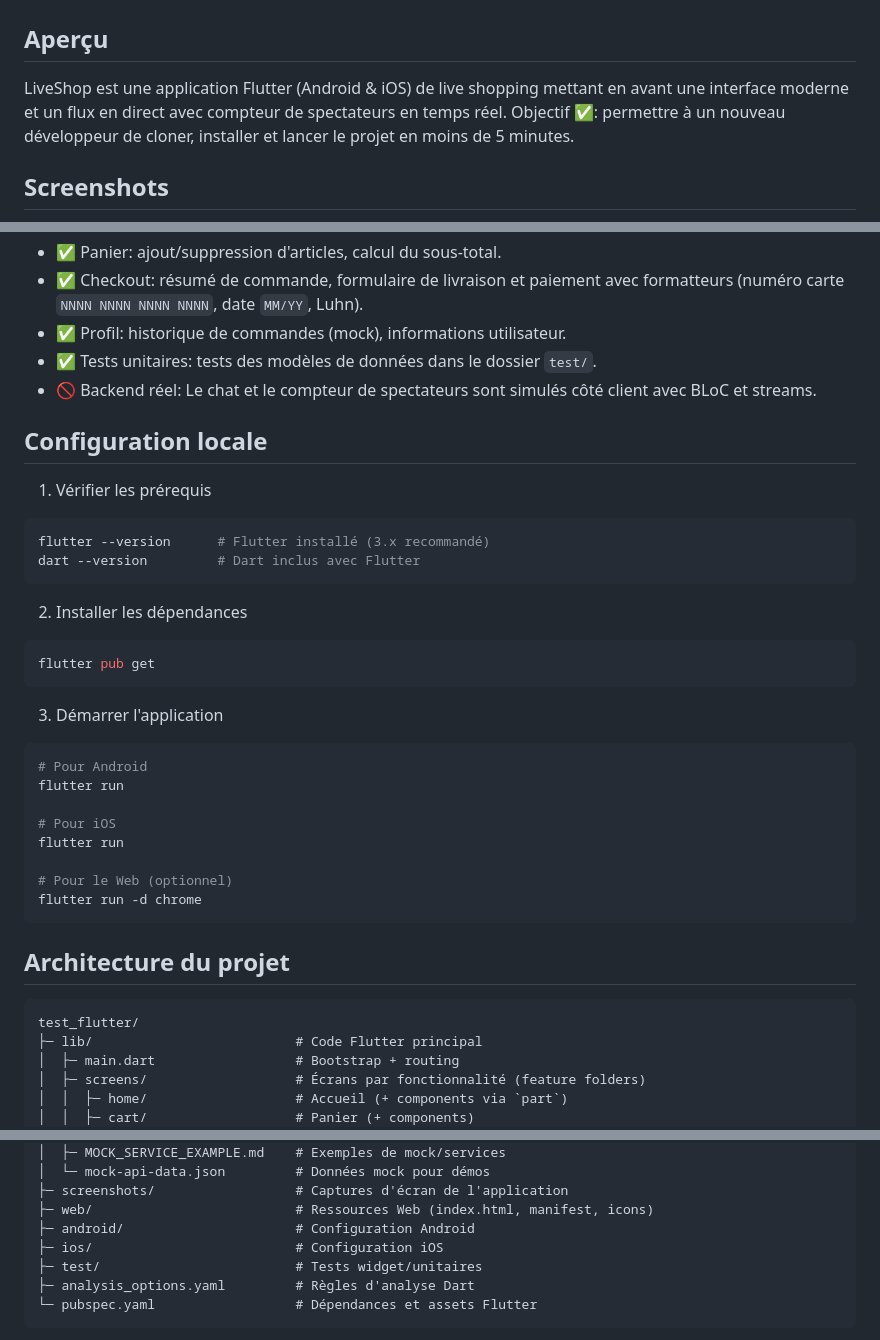
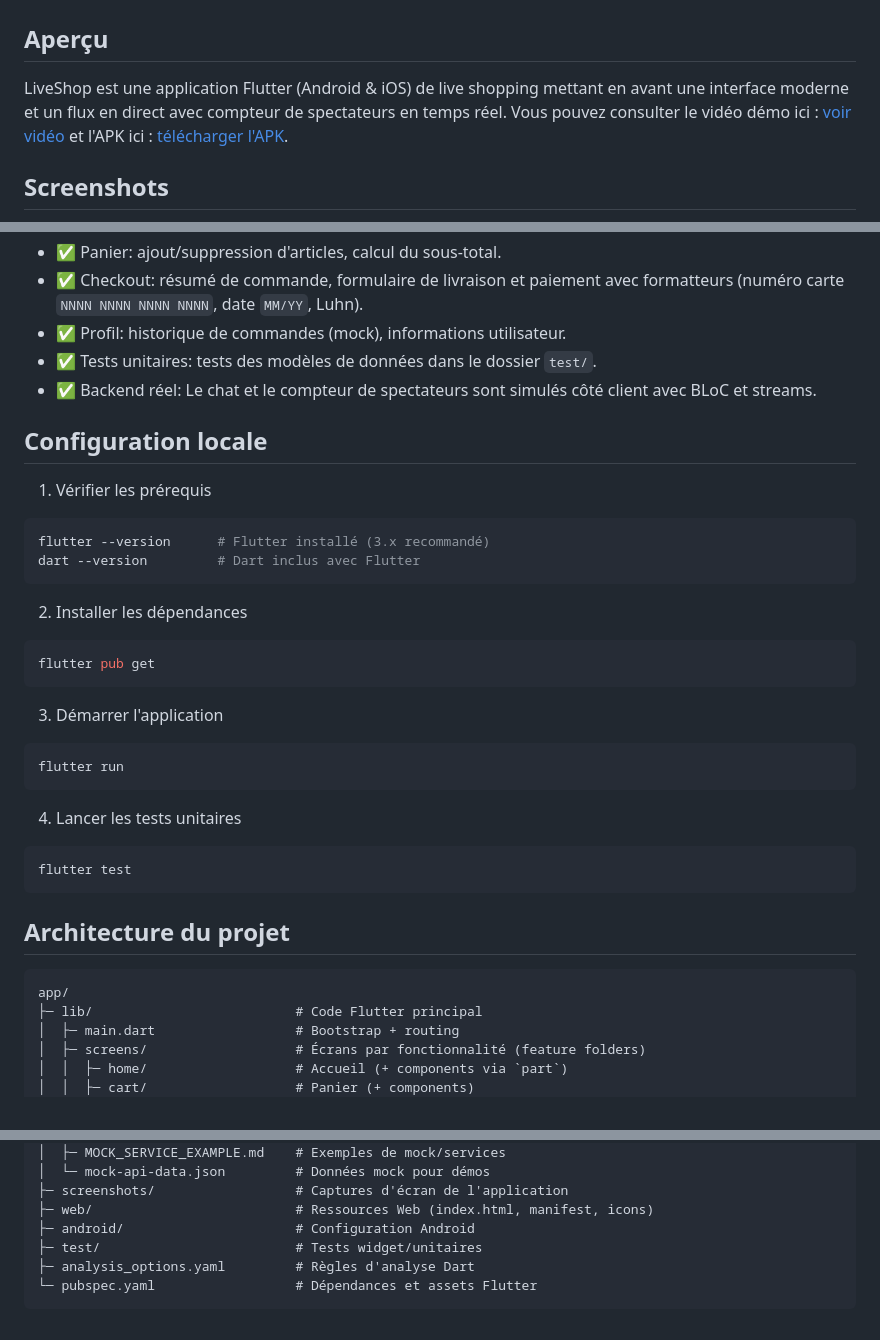
Before and after one commit to Poseidon1402/test-flutter, a Markdown page: app/README.md, 3 parts joined by grey strips. GitHub-like rendering.

Commit message:
Enhance README with demo
Updated README to include demo video and APK download links, and corrected backend description.

````diff
--- a/app/README.md
+++ b/app/README.md
@@ -1,7 +1,7 @@
 # LiveShop – Application de live shopping
 
 ## Aperçu
-LiveShop est une application Flutter (Android & iOS) de live shopping mettant en avant une interface moderne et un flux en direct avec compteur de spectateurs en temps réel. Objectif ✅: permettre à un nouveau développeur de cloner, installer et lancer le projet en moins de 5 minutes.
+LiveShop est une application Flutter (Android & iOS) de live shopping mettant en avant une interface moderne et un flux en direct avec compteur de spectateurs en temps réel. Vous pouvez consulter le vidéo démo ici : [voir vidéo](https://drive.google.com/file/d/1GDnNikMedHXtjoYJ1go06wgP4nSYidDn/view?usp=drive_link) et l'APK ici : [télécharger l'APK](https://drive.google.com/file/d/11ezQMzAnIlL7xItcFNTNSVFHvzQQB_Hg/view?usp=drive_link).
 
 ## Screenshots
 ![Screenshot 1](screenshots/1.jpg)
@@ -28,7 +28,7 @@ LiveShop est une application Flutter (Android & iOS) de live shopping mettant en
 - ✅ Checkout: résumé de commande, formulaire de livraison et paiement avec formatteurs (numéro carte `NNNN NNNN NNNN NNNN`, date `MM/YY`, Luhn).
 - ✅ Profil: historique de commandes (mock), informations utilisateur.
 - ✅ Tests unitaires: tests des modèles de données dans le dossier `test/`.
-- 🚫 Backend réel: Le chat et le compteur de spectateurs sont simulés côté client avec BLoC et streams.
+- ✅ Backend réel: Le chat et le compteur de spectateurs sont simulés côté client avec BLoC et streams.
 
 ## Configuration locale
 1) Vérifier les prérequis
@@ -44,20 +44,18 @@ flutter pub get
 
 3) Démarrer l'application
 ```bash
-# Pour Android
 flutter run
+```
 
-# Pour iOS
-flutter run
-
-# Pour le Web (optionnel)
-flutter run -d chrome
+4) Lancer les tests unitaires
+```bash
+flutter test
 ```
 
 ## Architecture du projet
 
 ```
-test_flutter/
+app/
 ├─ lib/                          # Code Flutter principal
 │  ├─ main.dart                  # Bootstrap + routing
 │  ├─ screens/                   # Écrans par fonctionnalité (feature folders)
@@ -80,7 +78,6 @@ test_flutter/
 ├─ screenshots/                  # Captures d'écran de l'application
 ├─ web/                          # Ressources Web (index.html, manifest, icons)
 ├─ android/                      # Configuration Android
-├─ ios/                          # Configuration iOS
 ├─ test/                         # Tests widget/unitaires
 ├─ analysis_options.yaml         # Règles d'analyse Dart
 └─ pubspec.yaml                  # Dépendances et assets Flutter
````
